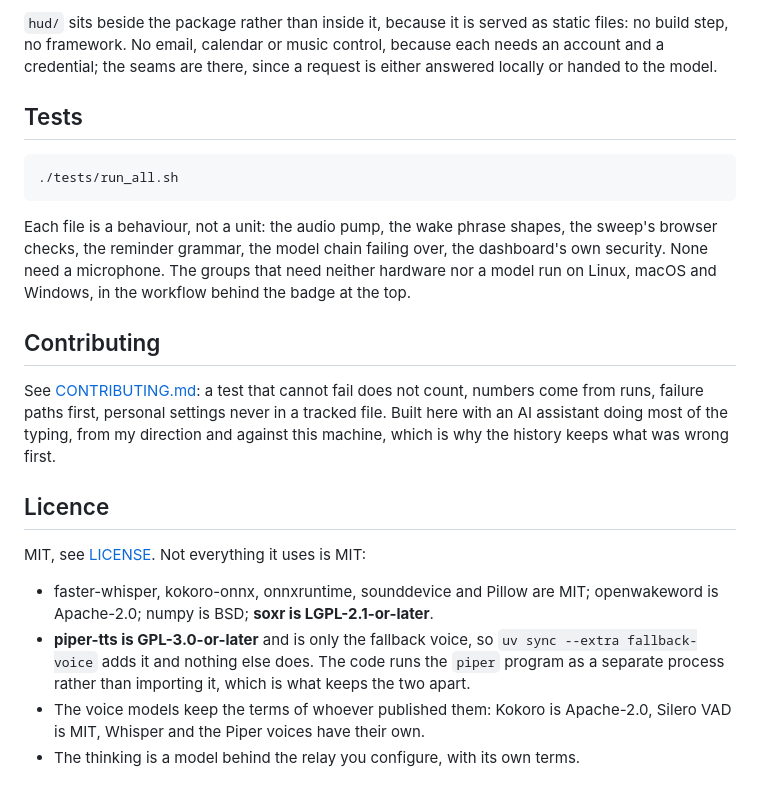
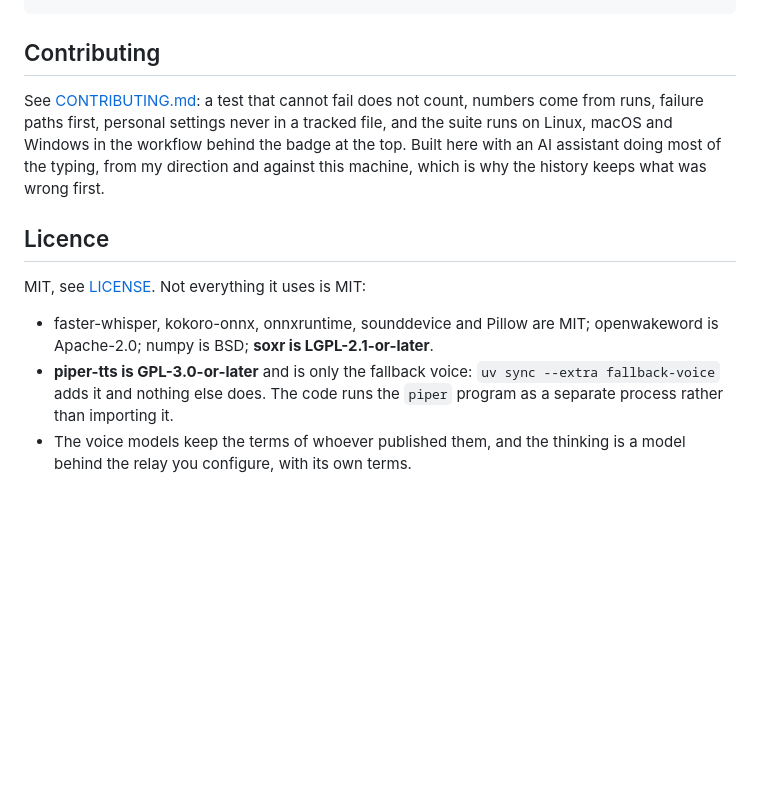
Before and after one commit to Dopethedev/archy, a Markdown page: README.md, the part around one of its changes. Rendered like a GitHub page; blank space fills up the shorter version.

````diff
--- a/README.md
+++ b/README.md
@@ -184,28 +129,13 @@ tests/              one file per behaviour, all runnable without a microphone
 ```
-
-`hud/` sits beside the package rather than inside it, because it is served as
-static files: no build step, no framework. No email, calendar or music control,
-because each needs an account and a credential; the seams are there, since a
-request is either answered locally or handed to the model.
-
-## Tests
-
-```
-./tests/run_all.sh
-```
-
-Each file is a behaviour, not a unit: the audio pump, the wake phrase shapes, the
-sweep's browser checks, the reminder grammar, the model chain failing over, the
-dashboard's own security. None need a microphone. The groups that need neither
-hardware nor a model run on Linux, macOS and Windows, in the workflow behind the
-badge at the top.
 
 ## Contributing
 
 See [CONTRIBUTING.md](CONTRIBUTING.md): a test that cannot fail does not count,
 numbers come from runs, failure paths first, personal settings never in a tracked
-file. Built here with an AI assistant doing most of the typing, from my direction
-and against this machine, which is why the history keeps what was wrong first.
+file, and the suite runs on Linux, macOS and Windows in the workflow behind the
+badge at the top. Built here with an AI assistant doing most of the typing, from
+my direction and against this machine, which is why the history keeps what was
+wrong first.
 
 ## Licence
 
@@ -213,10 +143,8 @@ MIT, see [LICENSE](LICENSE). Not everything it uses is MIT:
 
 - faster-whisper, kokoro-onnx, onnxruntime, sounddevice and Pillow are MIT;
   openwakeword is Apache-2.0; numpy is BSD; **soxr is LGPL-2.1-or-later**.
-- **piper-tts is GPL-3.0-or-later** and is only the fallback voice, so `uv sync
-  --extra fallback-voice` adds it and nothing else does. The code runs the
-  `piper` program as a separate process rather than importing it, which is what
-  keeps the two apart.
-- The voice models keep the terms of whoever published them: Kokoro is
-  Apache-2.0, Silero VAD is MIT, Whisper and the Piper voices have their own.
-- The thinking is a model behind the relay you configure, with its own terms.
+- **piper-tts is GPL-3.0-or-later** and is only the fallback voice: `uv sync
+  --extra fallback-voice` adds it and nothing else does. The code runs the `piper`
+  program as a separate process rather than importing it.
+- The voice models keep the terms of whoever published them, and the thinking is a
+  model behind the relay you configure, with its own terms.
````
Also changed, not shown: other parts of README.md (+42 -97 lines), FEATURES.md (+6 -9 lines).
